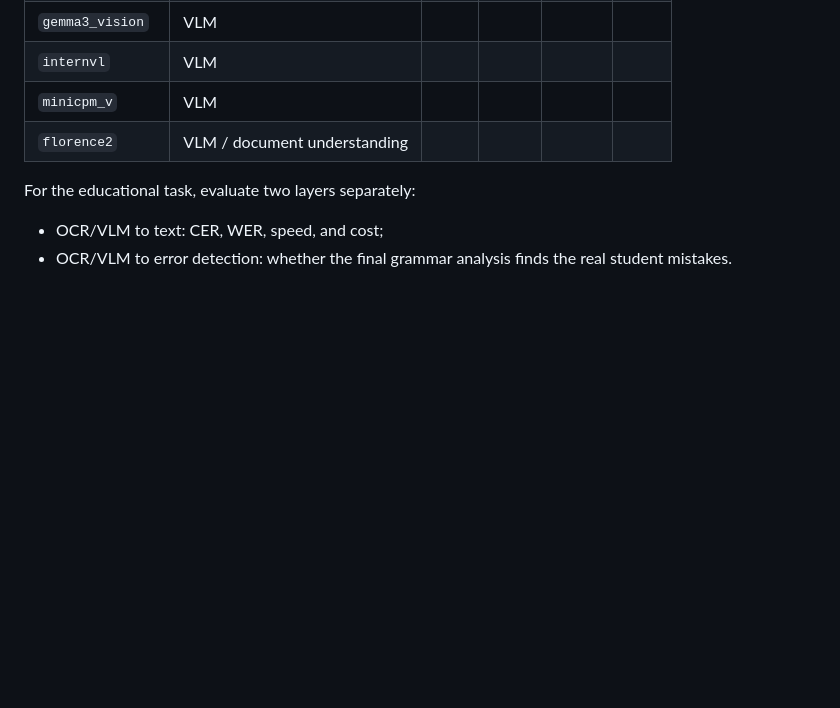
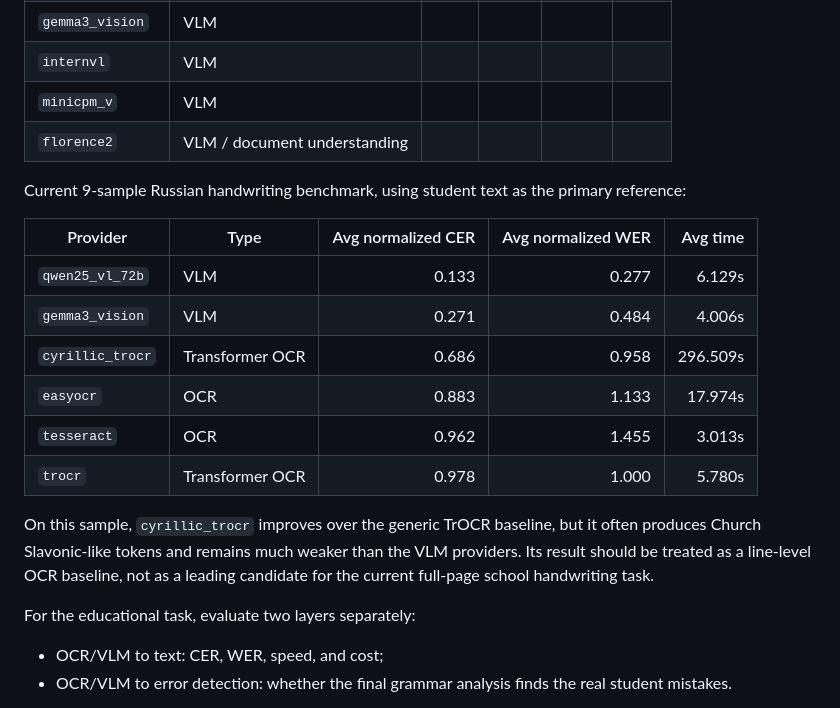
Before and after one commit to Agata3tiakova/litera, a Markdown page: README.md, the part around the change. Rendered like a GitHub page; blank space fills up the shorter version.

Commit message:
Document Cyrillic TrOCR benchmark results

```diff
--- a/README.md
+++ b/README.md
@@ -219,6 +219,19 @@ Suggested research table:
 | `minicpm_v` | VLM |  |  |  |  |
 | `florence2` | VLM / document understanding |  |  |  |  |
 
+Current 9-sample Russian handwriting benchmark, using student text as the primary reference:
+
+| Provider | Type | Avg normalized CER | Avg normalized WER | Avg time |
+| --- | --- | ---: | ---: | ---: |
+| `qwen25_vl_72b` | VLM | 0.133 | 0.277 | 6.129s |
+| `gemma3_vision` | VLM | 0.271 | 0.484 | 4.006s |
+| `cyrillic_trocr` | Transformer OCR | 0.686 | 0.958 | 296.509s |
+| `easyocr` | OCR | 0.883 | 1.133 | 17.974s |
+| `tesseract` | OCR | 0.962 | 1.455 | 3.013s |
+| `trocr` | Transformer OCR | 0.978 | 1.000 | 5.780s |
+
+On this sample, `cyrillic_trocr` improves over the generic TrOCR baseline, but it often produces Church Slavonic-like tokens and remains much weaker than the VLM providers. Its result should be treated as a line-level OCR baseline, not as a leading candidate for the current full-page school handwriting task.
+
 For the educational task, evaluate two layers separately:
 
 - OCR/VLM to text: CER, WER, speed, and cost;
```
